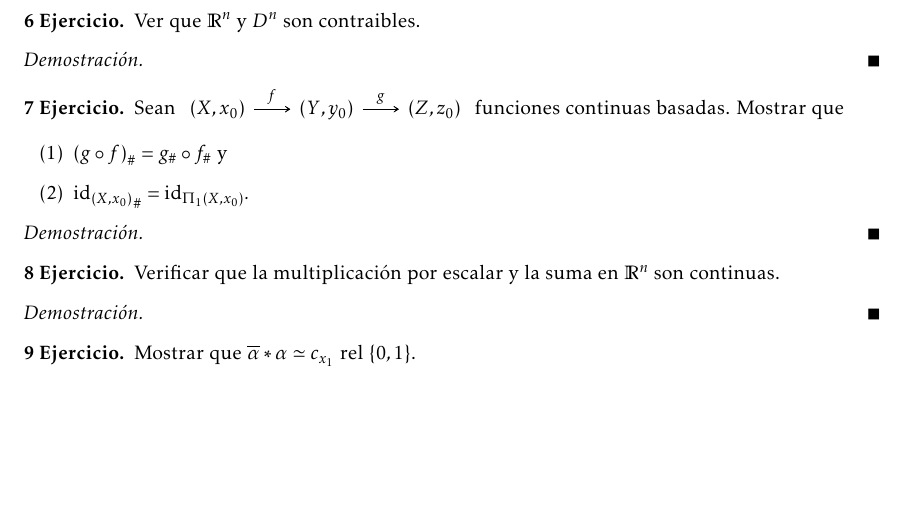
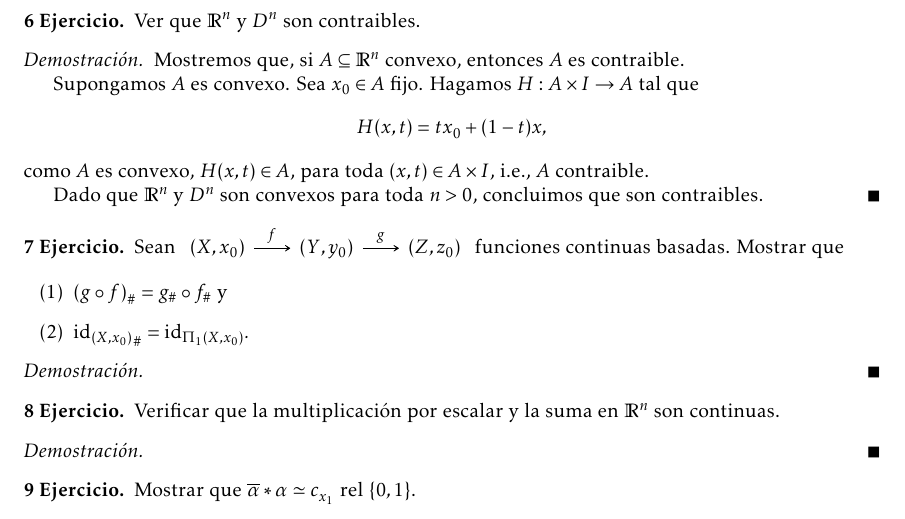
Before and after one commit to vzquezgm/Ejercicios.-Topologia-Algebraica, a LaTeX document (main.tex, which reads ejercicios/Ejercicio_6.tex): part of page 4 of 5, cut so that both start at the same text, the shorter picture padded with empty space. Compiled offline with LaTeX, dvips and Ghostscript.

Commit message:
Updates from Overleaf

```diff
--- a/ejercicios/Ejercicio_6.tex
+++ b/ejercicios/Ejercicio_6.tex
@@ -4,5 +4,13 @@
     \end{ejercicio}
 
 \begin{demostracion}
+    Mostremos que, si $A\subseteq \R^n$ convexo, entonces $A$ es contraible.
 
+    Supongamos $A$ es convexo. Sea $x_0\in A$ fijo. Hagamos $H:A\times I\to A$ tal que
+    \begin{equation*}
+        H(x,t)=tx_0+(1-t)x,
+    \end{equation*}
+    como $A$ es convexo, $H(x,t)\in A$, para toda $(x,t)\in A\times I$, i.e., $A$ contraible.
+
+    Dado que $\R^n$ y $D^n$ son convexos para toda $n>0$, concluimos que son contraibles.
 \end{demostracion}
```
